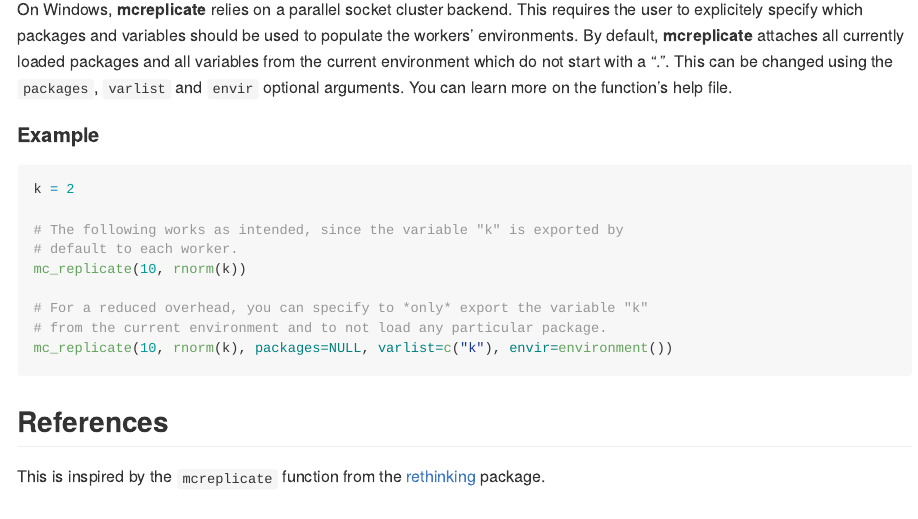
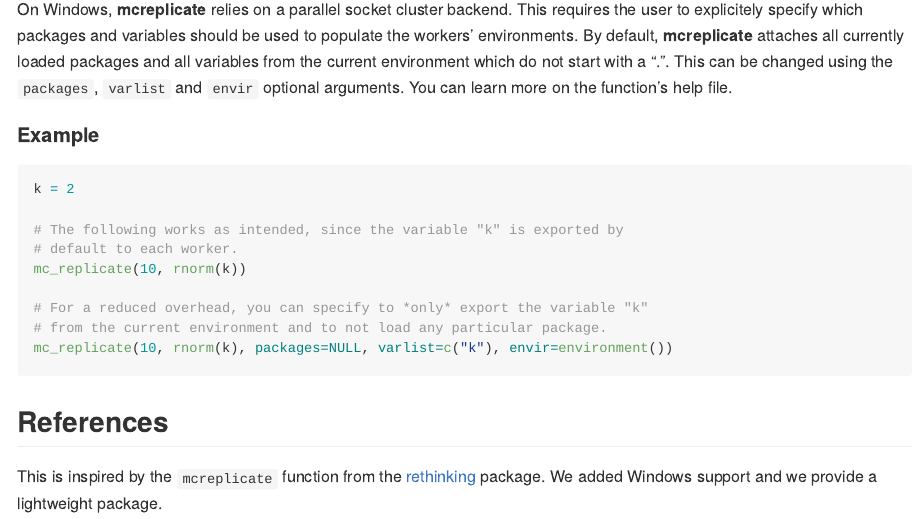
Before and after one commit to christophergandrud/mcreplicate, an R Markdown document (README.Rmd): the page in a window 1100 px wide, from 980 px down. The pictures show the output file README.md that the author committed with the source, drawn offline in the style of GitHub; badge pictures from the web are left out.

Commit message:
Add more notes in README

```diff
--- a/README.Rmd
+++ b/README.Rmd
@@ -66,4 +66,4 @@ mc_replicate(10, rnorm(k), packages=NULL, varlist=c("k"), envir=environment())
 
 ## References
 
-This is inspired by the `mcreplicate` function from the [rethinking](https://github.com/rmcelreath/rethinking) package.
+This is inspired by the `mcreplicate` function from the [rethinking](https://github.com/rmcelreath/rethinking) package. We added Windows support and we provide a lightweight package.
```
Also changed, not shown: README.md.
